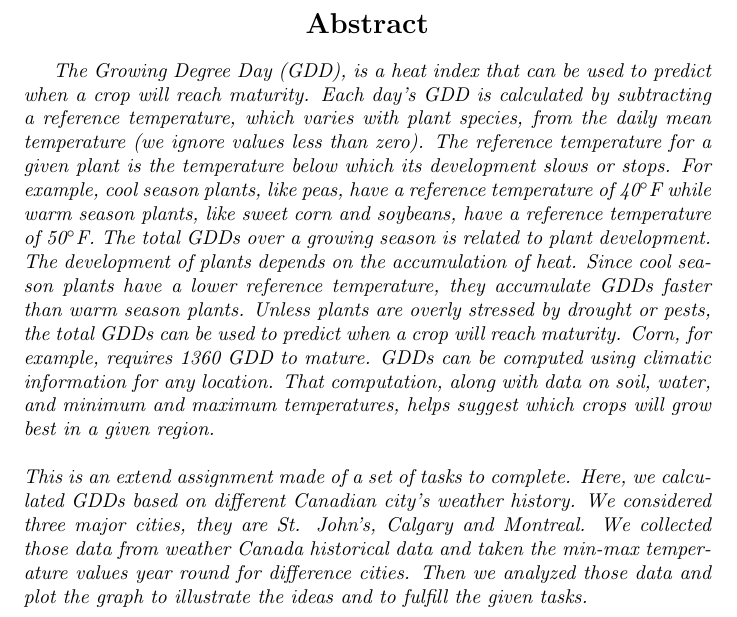
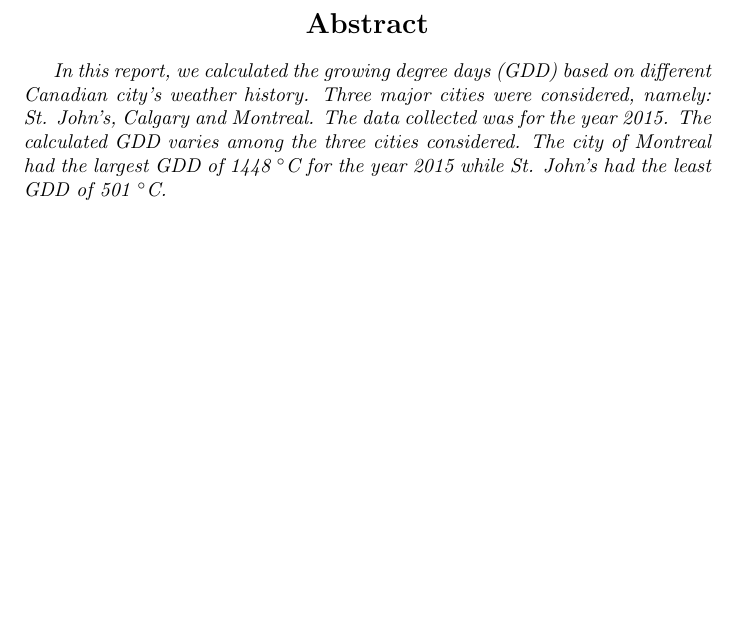
Before and after one commit to sheykholeslam/P6950T3, a LaTeX document (source/Report/report.tex): part of page 2 of 7, cut so that both start at the same text, the shorter picture padded with empty space. Compiled offline with pdfLaTeX.

Commit message:
Update report.tex

```diff
--- a/source/Report/report.tex
+++ b/source/Report/report.tex
@@ -33,7 +33,7 @@ Submitted by \\[\baselineskip]
   \section*{Abstract}
 }
 
-{\itshape The Growing Degree Day (GDD), is a heat index that can be used to predict when a crop will reach maturity. Each day’s GDD is calculated by subtracting a reference temperature, which varies with plant species, from the daily mean temperature (we ignore values less than zero). The reference temperature for a given plant is the temperature below which its development slows or stops. For example, cool season plants, like peas, have a reference temperature of 40$^{\circ}$F while warm season plants, like sweet corn and soybeans, have a reference temperature of 50$^{\circ}$F. The total GDDs over a growing season is related to plant development. The development of plants depends on the accumulation of heat. Since cool season plants have a lower reference temperature, they accumulate GDDs faster than warm season plants. Unless plants are overly stressed by drought or pests, the total GDDs can be used to predict when a crop will reach maturity. Corn, for example, requires 1360 GDD to mature. GDDs can be computed using climatic information for any location. That computation, along with data on soil, water, and minimum and maximum temperatures, helps suggest which crops will grow best in a given region.\\ [\baselineskip] This is an extend assignment made of a set of tasks to complete. Here, we calculated GDDs based on different Canadian city's weather history. We considered three major cities, they are St. John’s, Calgary and Montreal. We collected those data from weather Canada historical data and taken the min-max temperature values year round for difference cities. Then we analyzed those data and plot the graph to illustrate the ideas and to fulfill the given tasks.
+{\itshape In this report, we calculated the growing degree days (GDD) based on different Canadian city's weather history. Three major cities were considered, namely: St. John’s, Calgary and Montreal. The data collected was for the year 2015. The calculated GDD varies among the three cities considered. The city of Montreal had the largest GDD of 1448 $^{\circ}$C for the year 2015 while St. John's had the least GDD of 501 $^{\circ}$C.
 }
 
 \newpage
```
